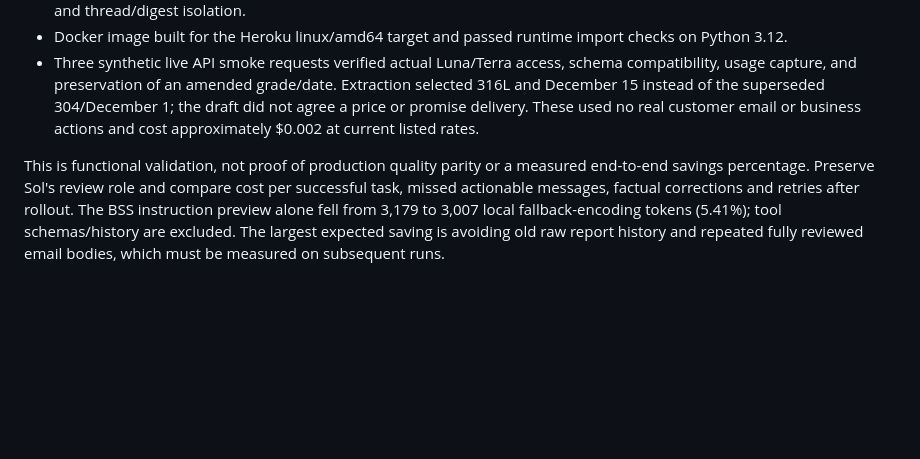
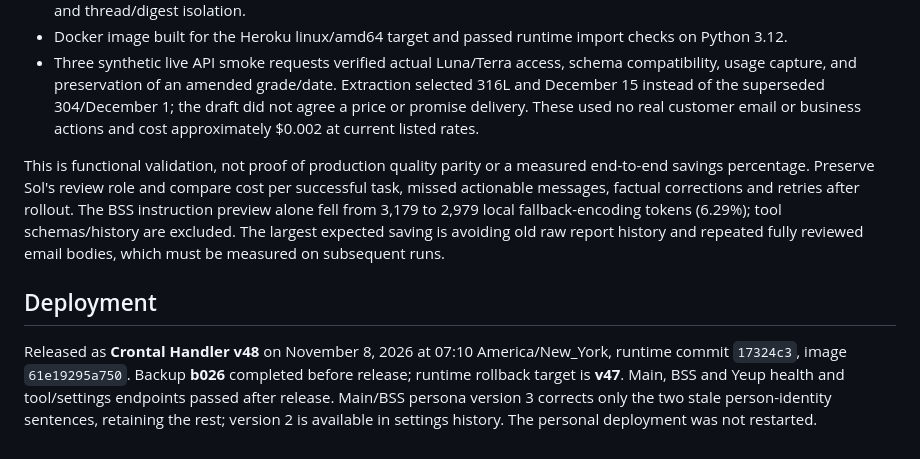
Before and after one commit to dingtaoliu/handler, a Markdown page: docs/audits/token-efficiency-implementation-2026-11-08.md, the part around the change. GitHub-like rendering; blank space fills up the shorter version.

Commit message:
Record v48 rollout and deployed prompt token measurements

```diff
--- a/docs/audits/token-efficiency-implementation-2026-11-08.md
+++ b/docs/audits/token-efficiency-implementation-2026-11-08.md
@@ -33,4 +33,8 @@ These are live settings; disabling helpers leaves the main workflow on its exist
 - Docker image built for the Heroku linux/amd64 target and passed runtime import checks on Python 3.12.
 - Three synthetic live API smoke requests verified actual Luna/Terra access, schema compatibility, usage capture, and preservation of an amended grade/date. Extraction selected 316L and December 15 instead of the superseded 304/December 1; the draft did not agree a price or promise delivery. These used no real customer email or business actions and cost approximately $0.002 at current listed rates.
 
-This is functional validation, not proof of production quality parity or a measured end-to-end savings percentage. Preserve Sol's review role and compare cost per successful task, missed actionable messages, factual corrections and retries after rollout. The BSS instruction preview alone fell from 3,179 to 3,007 local fallback-encoding tokens (5.41%); tool schemas/history are excluded. The largest expected saving is avoiding old raw report history and repeated fully reviewed email bodies, which must be measured on subsequent runs.
+This is functional validation, not proof of production quality parity or a measured end-to-end savings percentage. Preserve Sol's review role and compare cost per successful task, missed actionable messages, factual corrections and retries after rollout. The BSS instruction preview alone fell from 3,179 to 2,979 local fallback-encoding tokens (6.29%); tool schemas/history are excluded. The largest expected saving is avoiding old raw report history and repeated fully reviewed email bodies, which must be measured on subsequent runs.
+
+## Deployment
+
+Released as **Crontal Handler v48** on November 8, 2026 at 07:10 America/New_York, runtime commit `17324c3`, image `61e19295a750`. Backup **b026** completed before release; runtime rollback target is **v47**. Main, BSS and Yeup health and tool/settings endpoints passed after release. Main/BSS persona version 3 corrects only the two stale person-identity sentences, retaining the rest; version 2 is available in settings history. The personal deployment was not restarted.
```
Also changed, not shown: docs/audits/prompt-components-2026-11-08.md (+18 -18 lines), docs/rebuild/HANDOFF.md (+1 -1 lines).
